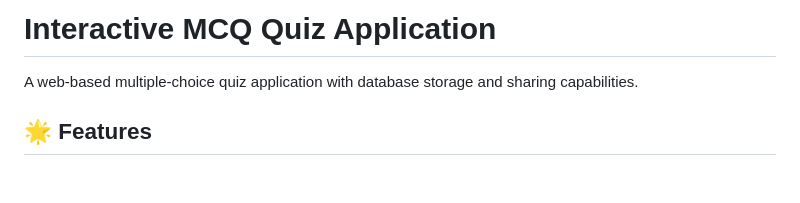
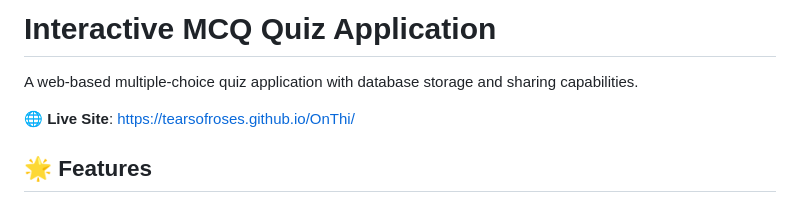
Before and after one commit to Tearsofroses/OnThi, a Markdown page: README.md, the part around the change. Rendered like a GitHub page; blank space fills up the shorter version.

```diff
--- a/README.md
+++ b/README.md
@@ -1,6 +1,8 @@
 # Interactive MCQ Quiz Application
 
 A web-based multiple-choice quiz application with database storage and sharing capabilities.
+
+🌐 **Live Site**: https://tearsofroses.github.io/OnThi/
 
 ## 🌟 Features
 
```
